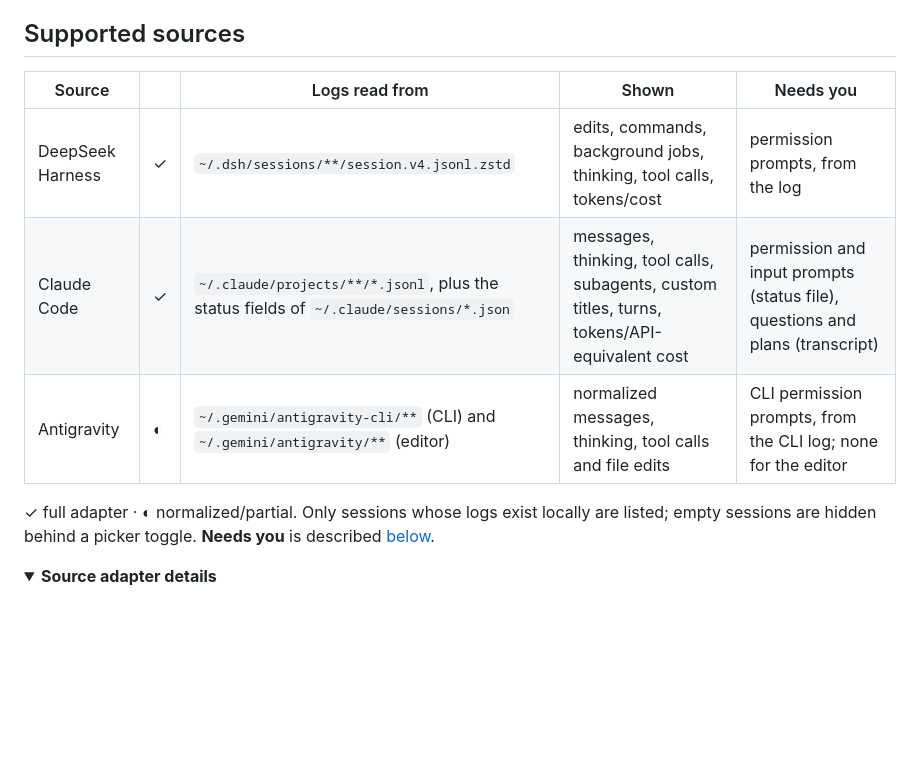
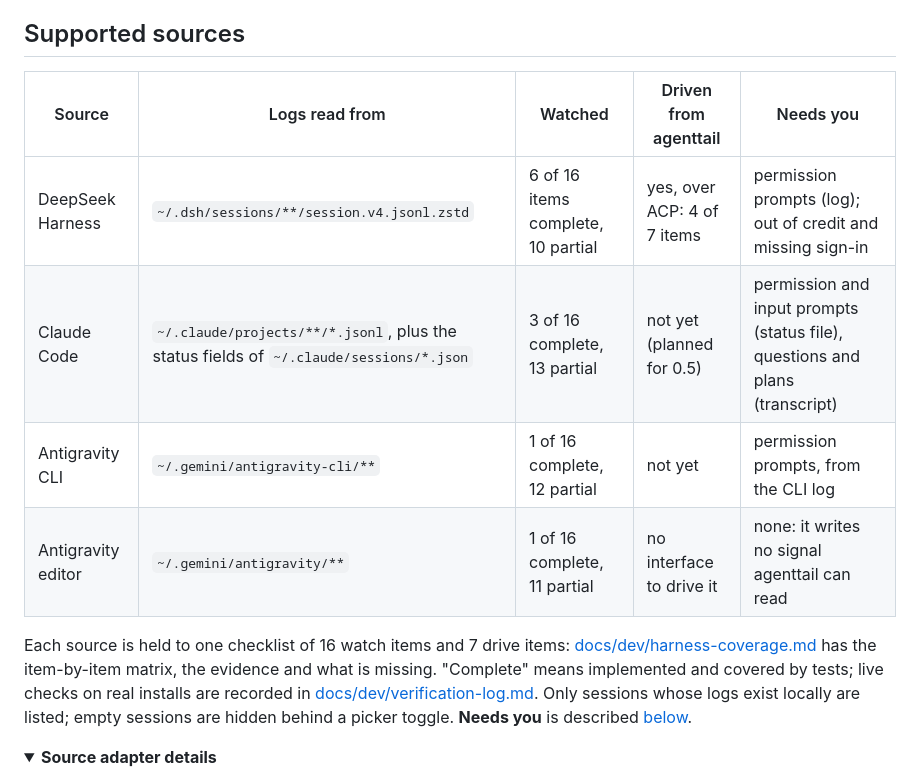
Before and after one commit to ionut27001/agenttail, a Markdown page: README.md, the part around the change. Rendered like a GitHub page; folded sections open; blank space fills up the shorter version.

```diff
--- a/README.md
+++ b/README.md
@@ -45,13 +45,14 @@ A zero-runtime-dependency Node 24 server plus a single-page UI. It reads local l
 
 ## Supported sources
 
-| Source | | Logs read from | Shown | Needs you |
+| Source | Logs read from | Watched | Driven from agenttail | Needs you |
 | --- | --- | --- | --- | --- |
-| DeepSeek Harness | ✓ | `~/.dsh/sessions/**/session.v4.jsonl.zstd` | edits, commands, background jobs, thinking, tool calls, tokens/cost | permission prompts, from the log |
-| Claude Code | ✓ | `~/.claude/projects/**/*.jsonl`, plus the status fields of `~/.claude/sessions/*.json` | messages, thinking, tool calls, subagents, custom titles, turns, tokens/API-equivalent cost | permission and input prompts (status file), questions and plans (transcript) |
-| Antigravity | ◐ | `~/.gemini/antigravity-cli/**` (CLI) and `~/.gemini/antigravity/**` (editor) | normalized messages, thinking, tool calls and file edits | CLI permission prompts, from the CLI log; none for the editor |
+| DeepSeek Harness | `~/.dsh/sessions/**/session.v4.jsonl.zstd` | 6 of 16 items complete, 10 partial | yes, over ACP: 4 of 7 items | permission prompts (log); out of credit and missing sign-in |
+| Claude Code | `~/.claude/projects/**/*.jsonl`, plus the status fields of `~/.claude/sessions/*.json` | 3 of 16 complete, 13 partial | not yet (planned for 0.5) | permission and input prompts (status file), questions and plans (transcript) |
+| Antigravity CLI | `~/.gemini/antigravity-cli/**` | 1 of 16 complete, 12 partial | not yet | permission prompts, from the CLI log |
+| Antigravity editor | `~/.gemini/antigravity/**` | 1 of 16 complete, 11 partial | no interface to drive it | none: it writes no signal agenttail can read |
 
-✓ full adapter · ◐ normalized/partial. Only sessions whose logs exist locally are listed; empty sessions are hidden behind a picker toggle. **Needs you** is described [below](#needs-you).
+Each source is held to one checklist of 16 watch items and 7 drive items: [docs/dev/harness-coverage.md](docs/dev/harness-coverage.md) has the item-by-item matrix, the evidence and what is missing. "Complete" means implemented and covered by tests; live checks on real installs are recorded in [docs/dev/verification-log.md](docs/dev/verification-log.md). Only sessions whose logs exist locally are listed; empty sessions are hidden behind a picker toggle. **Needs you** is described [below](#needs-you).
 
 <details>
 <summary><b>Source adapter details</b></summary>
```
Also changed, not shown: docs/dev/harness-coverage.md (+12 -11 lines).
